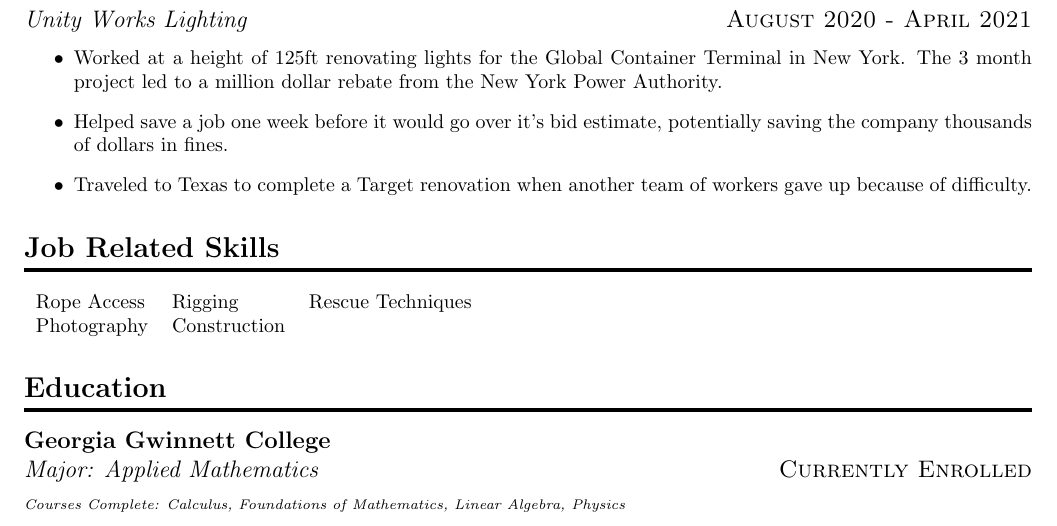
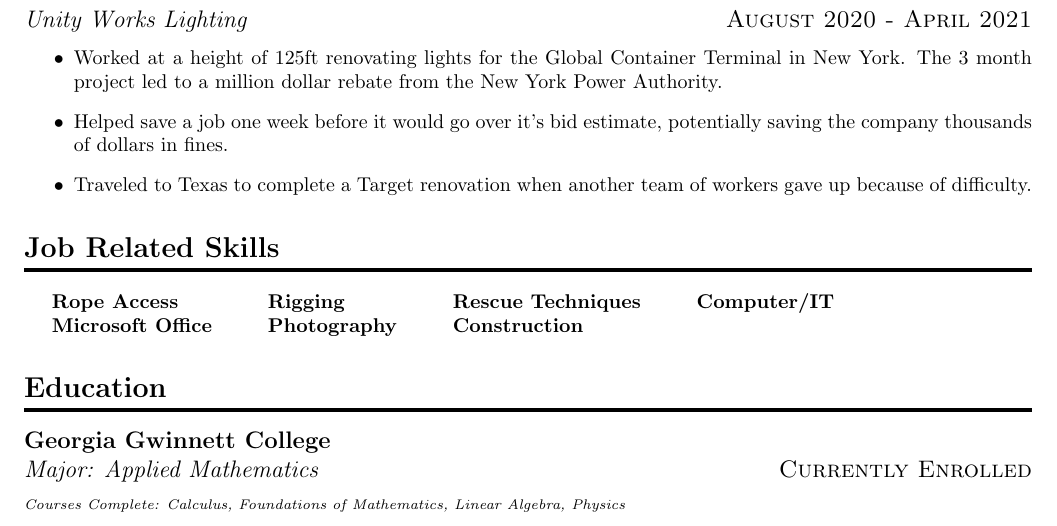
Before and after one commit to stphnduvall/resume-builder, a LaTeX CV (resume.tex, which reads my_resume.cls): part of the page, cut so that both start at the same text. Compiled offline with pdfLaTeX.

Commit message:
Made the skills bold

```diff
--- a/my_resume.cls
+++ b/my_resume.cls
@@ -4,6 +4,7 @@
 \RequirePackage{titlesec}
 \RequirePackage{fancyhdr}
 \RequirePackage{geometry}
+\RequirePackage{array}
 
 \geometry{margin=.75in,includehead,headsep=40pt}
 
@@ -50,3 +51,5 @@
 \newcommand{\eduhist}[2]{
   \subsection[#1]{\large\textbf{#1} \hfill #2}
 }
+
+\newcolumntype{L}{>{\bfseries}l}
--- a/resume.tex
+++ b/resume.tex
@@ -26,9 +26,10 @@
 			\end{itemize}
 
 	\section{Job Related Skills}
-		\begin{tabular}{l l l}
-			Rope Access & Rigging & Rescue Techniques \\
-			Photography & Construction
+		\setlength{\tabcolsep}{14pt}
+		\begin{tabular}{L L L L}
+			Rope Access & Rigging & Rescue Techniques & Computer/IT \\
+			Microsoft Office & Photography & Construction
 		\end{tabular}
 
 	\section{Education}
```
